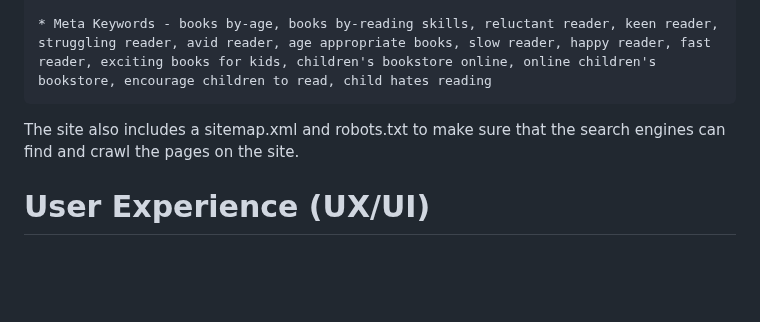
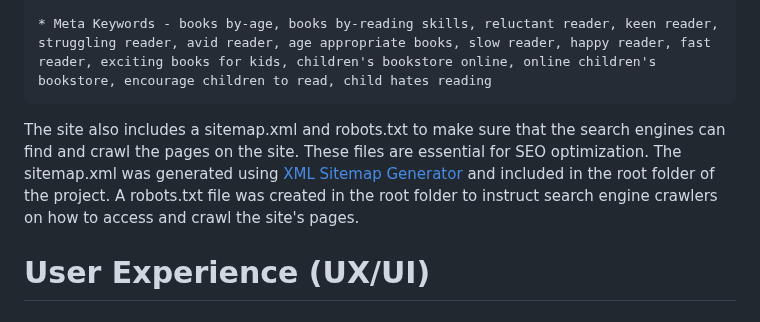
Before and after one commit to lucia2007/bookwormkid, a Markdown page: README.md, the part around the change. GitHub-like rendering; blank space fills up the shorter version.

Commit message:
Doc: xml, robots.txt

```diff
--- a/README.md
+++ b/README.md
@@ -153,7 +153,7 @@ Therefore it is Bookworm Kid's goal to include content which is reliable, profes
 
     * Meta Keywords - books by-age, books by-reading skills, reluctant reader, keen reader, struggling reader, avid reader, age appropriate books, slow reader, happy reader, fast reader, exciting books for kids, children's bookstore online, online children's bookstore, encourage children to read, child hates reading
 
-The site also includes a sitemap.xml and robots.txt to make sure that the search engines can find and crawl the pages on the site.
+The site also includes a sitemap.xml and robots.txt to make sure that the search engines can find and crawl the pages on the site. These files are essential for SEO optimization. The sitemap.xml was generated using [XML Sitemap Generator](https://www.xml-sitemaps.com/) and included in the root folder of the project. A robots.txt file was created in the root folder to instruct search engine crawlers on how to access and crawl the site's pages.
 
 # User Experience (UX/UI)
 
```
